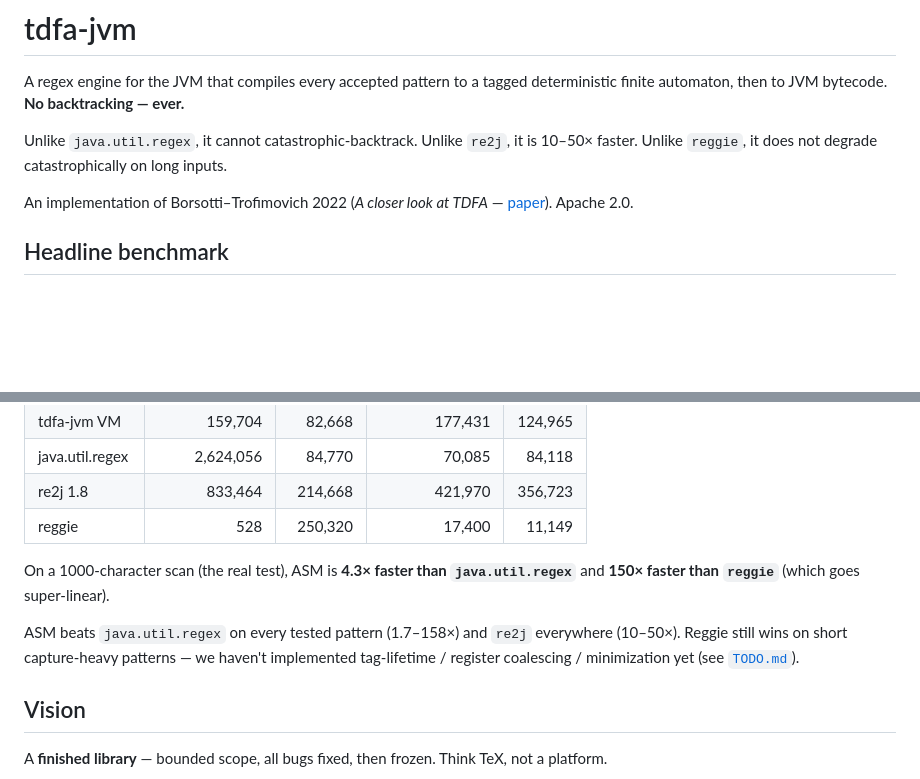
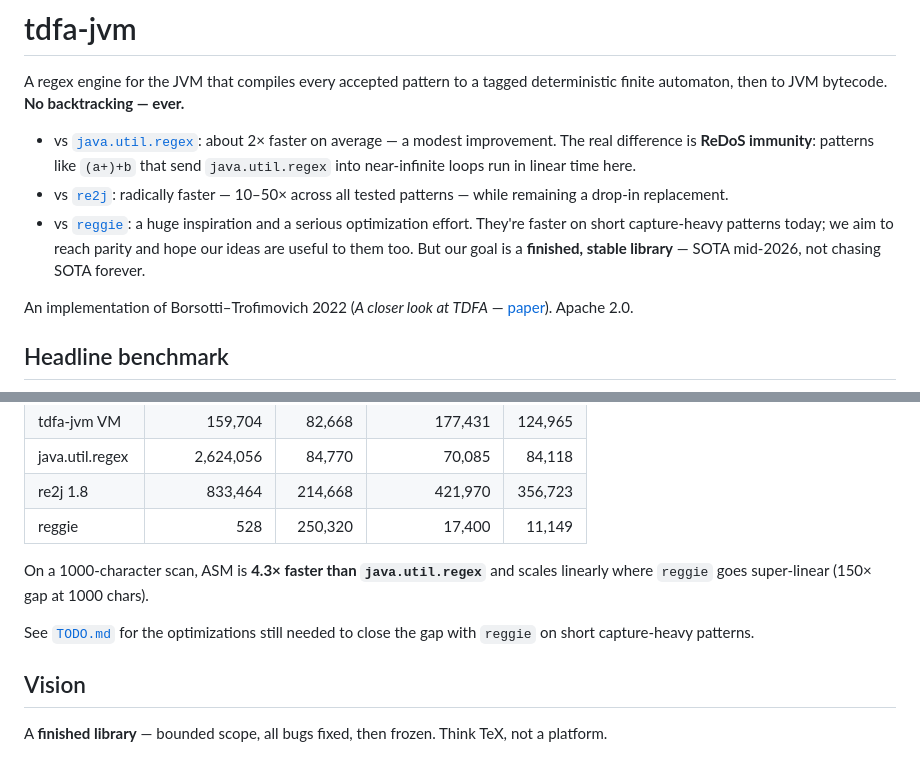
Before and after one commit to jemmix/tdfa-jvm, a Markdown page: README.md, 2 parts joined by grey strips. GitHub-like rendering; blank space fills up the shorter version.

Commit message:
README: softer competitor framing, link repos
- j.u.r: modest ~2x speedup, emphasize ReDoS immunity over speed dunk
- re2j: radically faster (unchanged framing, just less aggressive tone)
- reggie: framed as inspiration, explicitly state SOTA-by-mid-2026 goal
  and hope ideas cross-pollinate, rather than dunking on long-input perf
- All three competitors linked to their GitHub repos

```diff
--- a/README.md
+++ b/README.md
@@ -3,8 +3,9 @@
 A regex engine for the JVM that compiles every accepted pattern to a tagged
 deterministic finite automaton, then to JVM bytecode. **No backtracking — ever.**
 
-Unlike `java.util.regex`, it cannot catastrophic-backtrack. Unlike `re2j`, it is
-10–50× faster. Unlike `reggie`, it does not degrade catastrophically on long inputs.
+- vs [`java.util.regex`](https://docs.oracle.com/en/java/javase/17/docs/api/java.base/java/util/regex/package-summary.html): about 2× faster on average — a modest improvement. The real difference is **ReDoS immunity**: patterns like `(a+)+b` that send `java.util.regex` into near-infinite loops run in linear time here.
+- vs [`re2j`](https://github.com/google/re2j): radically faster — 10–50× across all tested patterns — while remaining a drop-in replacement.
+- vs [`reggie`](https://github.com/DataDog/java-reggie): a huge inspiration and a serious optimization effort. They're faster on short capture-heavy patterns today; we aim to reach parity and hope our ideas are useful to them too. But our goal is a **finished, stable library** — SOTA mid-2026, not chasing SOTA forever.
 
 An implementation of Borsotti–Trofimovich 2022
 (*A closer look at TDFA* — [paper](https://github.com/skvadrik/re2c/blob/master/doc/papers/2022_a_closer_look_at_tdfa/2022_borsotti_trofimovich_a_closer_look_at_tdfa.pdf)).
@@ -23,13 +24,11 @@ Full tables in [`BENCHMARKS.md`](BENCHMARKS.md).
 | re2j 1.8 | 833,464 | 214,668 | 421,970 | 356,723 |
 | reggie | 528 | 250,320 | 17,400 | 11,149 |
 
-On a 1000-character scan (the real test), ASM is **4.3× faster than
-`java.util.regex`** and **150× faster than `reggie`** (which goes super-linear).
+On a 1000-character scan, ASM is **4.3× faster than `java.util.regex`** and
+scales linearly where `reggie` goes super-linear (150× gap at 1000 chars).
 
-ASM beats `java.util.regex` on every tested pattern (1.7–158×) and `re2j`
-everywhere (10–50×). Reggie still wins on short capture-heavy patterns —
-we haven't implemented tag-lifetime / register coalescing / minimization yet
-(see [`TODO.md`](TODO.md)).
+See [`TODO.md`](TODO.md) for the optimizations still needed to close the gap
+with `reggie` on short capture-heavy patterns.
 
 ## Vision
 
```
